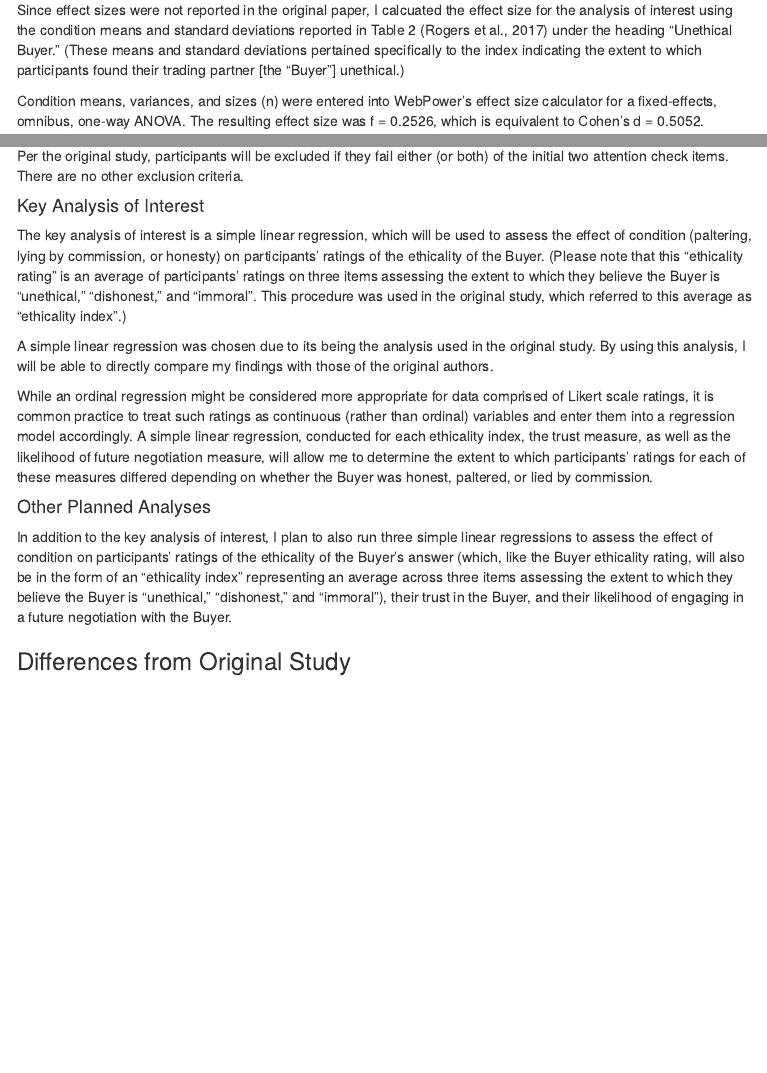
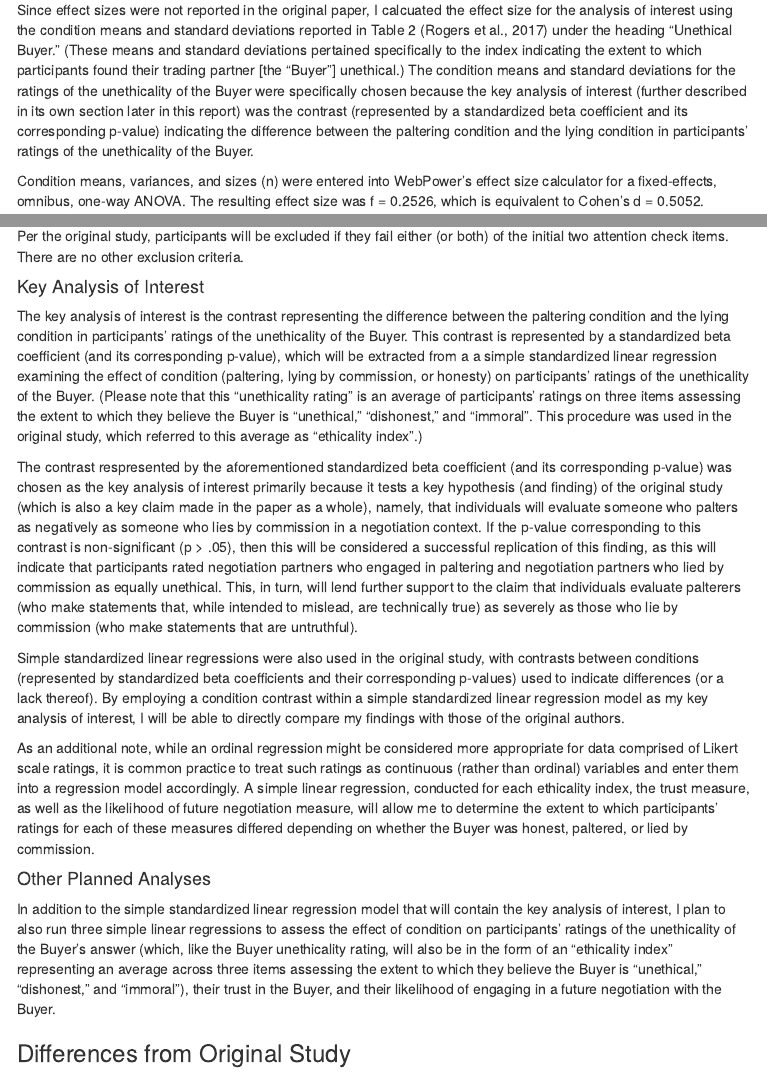
Before and after one commit to psych251/rogers2017, an R Markdown document (writeup/Good_Project_Report.Rmd): the page in a window 1100 px wide, from 1310 px down, and a second part further down, joined at a grey line. The pictures show the output file writeup/Good_Project_Report.html that the author committed with the source, opened offline; menus at the side of the page are left out.

Commit message:
updates prior to final data collection

```diff
--- a/writeup/Good_Project_Report.Rmd
+++ b/writeup/Good_Project_Report.Rmd
@@ -40,7 +40,7 @@ Because I am relatively new to R and Github, I think that one of the primary cha
 
 ### Power Analysis
 
-Since effect sizes were not reported in the original paper, I calcuated the effect size for the analysis of interest using the condition means and standard deviations reported in Table 2 (Rogers et al., 2017) under the heading "Unethical Buyer." (These means and standard deviations pertained specifically to the index indicating the extent to which participants found their trading partner [the "Buyer"] unethical.)
+Since effect sizes were not reported in the original paper, I calcuated the effect size for the analysis of interest using the condition means and standard deviations reported in Table 2 (Rogers et al., 2017) under the heading "Unethical Buyer." (These means and standard deviations pertained specifically to the index indicating the extent to which participants found their trading partner [the "Buyer"] unethical.) The condition means and standard deviations for the ratings of the unethicality of the Buyer were specifically chosen because the key analysis of interest (further described in its own section later in this report) was the contrast (represented by a standardized beta coefficient and its corresponding p-value) indicating the difference between the paltering condition and the lying condition in participants' ratings of the unethicality of the Buyer.
 
 Condition means, variances, and sizes (n) were entered into WebPower's effect size calculator for a fixed-effects, omnibus, one-way ANOVA. The resulting effect size was f = 0.2526, which is equivalent to Cohen's d = 0.5052.
 
@@ -118,15 +118,17 @@ Per the original study, participants will be excluded if they fail either (or bo
 
 #### Key Analysis of Interest
 
-The key analysis of interest is a simple linear regression, which will be used to assess the effect of condition (paltering, lying by commission, or honesty) on participants' ratings of the ethicality of the Buyer. (Please note that this "ethicality rating" is an average of participants' ratings on three items assessing the extent to which they believe the Buyer is "unethical," "dishonest," and "immoral". This procedure was used in the original study, which referred to this average as "ethicality index".)
+The key analysis of interest is the contrast representing the difference between the paltering condition and the lying condition in participants' ratings of the unethicality of the Buyer. This contrast is represented by a standardized beta coefficient (and its corresponding p-value), which will be extracted from a a simple standardized linear regression examining the effect of condition (paltering, lying by commission, or honesty) on participants' ratings of the unethicality of the Buyer. (Please note that this "unethicality rating" is an average of participants' ratings on three items assessing the extent to which they believe the Buyer is "unethical," "dishonest," and "immoral". This procedure was used in the original study, which referred to this average as "ethicality index".)
 
-A simple linear regression was chosen due to its being the analysis used in the original study. By using this analysis, I will be able to directly compare my findings with those of the original authors.
+The contrast respresented by the aforementioned standardized beta coefficient (and its corresponding p-value) was chosen as the key analysis of interest primarily because it tests a key hypothesis (and finding) of the original study (which is also a key claim made in the paper as a whole), namely, that individuals will evaluate someone who palters as negatively as someone who lies by commission in a negotiation context. If the p-value corresponding to this contrast is non-significant (p > .05), then this will be considered a successful replication of this finding, as this will indicate that participants rated negotiation partners who engaged in paltering and negotiation partners who lied by commission as equally unethical. This, in turn, will lend further support to the claim that individuals evaluate palterers (who make statements that, while intended to mislead, are technically true) as severely as those who lie by commission (who make statements that are untruthful).
 
-While an ordinal regression might be considered more appropriate for data comprised of Likert scale ratings, it is common practice to treat such ratings as continuous (rather than ordinal) variables and enter them into a regression model accordingly. A simple linear regression, conducted for each ethicality index, the trust measure, as well as the likelihood of future negotiation measure, will allow me to determine the extent to which participants' ratings for each of these measures differed depending on whether the Buyer was honest, paltered, or lied by commission.
+Simple standardized linear regressions were also used in the original study, with contrasts between conditions (represented by standardized beta coefficients and their corresponding p-values) used to indicate differences (or a lack thereof). By employing a condition contrast within a simple standardized linear regression model as my key analysis of interest, I will be able to directly compare my findings with those of the original authors.
+
+As an additional note, while an ordinal regression might be considered more appropriate for data comprised of Likert scale ratings, it is common practice to treat such ratings as continuous (rather than ordinal) variables and enter them into a regression model accordingly. A simple linear regression, conducted for each ethicality index, the trust measure, as well as the likelihood of future negotiation measure, will allow me to determine the extent to which participants' ratings for each of these measures differed depending on whether the Buyer was honest, paltered, or lied by commission.
 
 #### Other Planned Analyses
 
-In addition to the key analysis of interest, I plan to also run three simple linear regressions to assess the effect of condition on participants' ratings of the ethicality of the Buyer's answer (which, like the Buyer ethicality rating, will also be in the form of an "ethicality index" representing an average across three items assessing the extent to which they believe the Buyer is "unethical," "dishonest," and "immoral"), their trust in the Buyer, and their likelihood of engaging in a future negotiation with the Buyer.
+In addition to the simple standardized linear regression model that will contain the key analysis of interest, I plan to also run three simple linear regressions to assess the effect of condition on participants' ratings of the unethicality of the Buyer's answer (which, like the Buyer unethicality rating, will also be in the form of an "ethicality index" representing an average across three items assessing the extent to which they believe the Buyer is "unethical," "dishonest," and "immoral"), their trust in the Buyer, and their likelihood of engaging in a future negotiation with the Buyer.
 
 ### Differences from Original Study
 
```
Also changed, not shown: writeup/Good_Project_Report.html, 1 other file.
